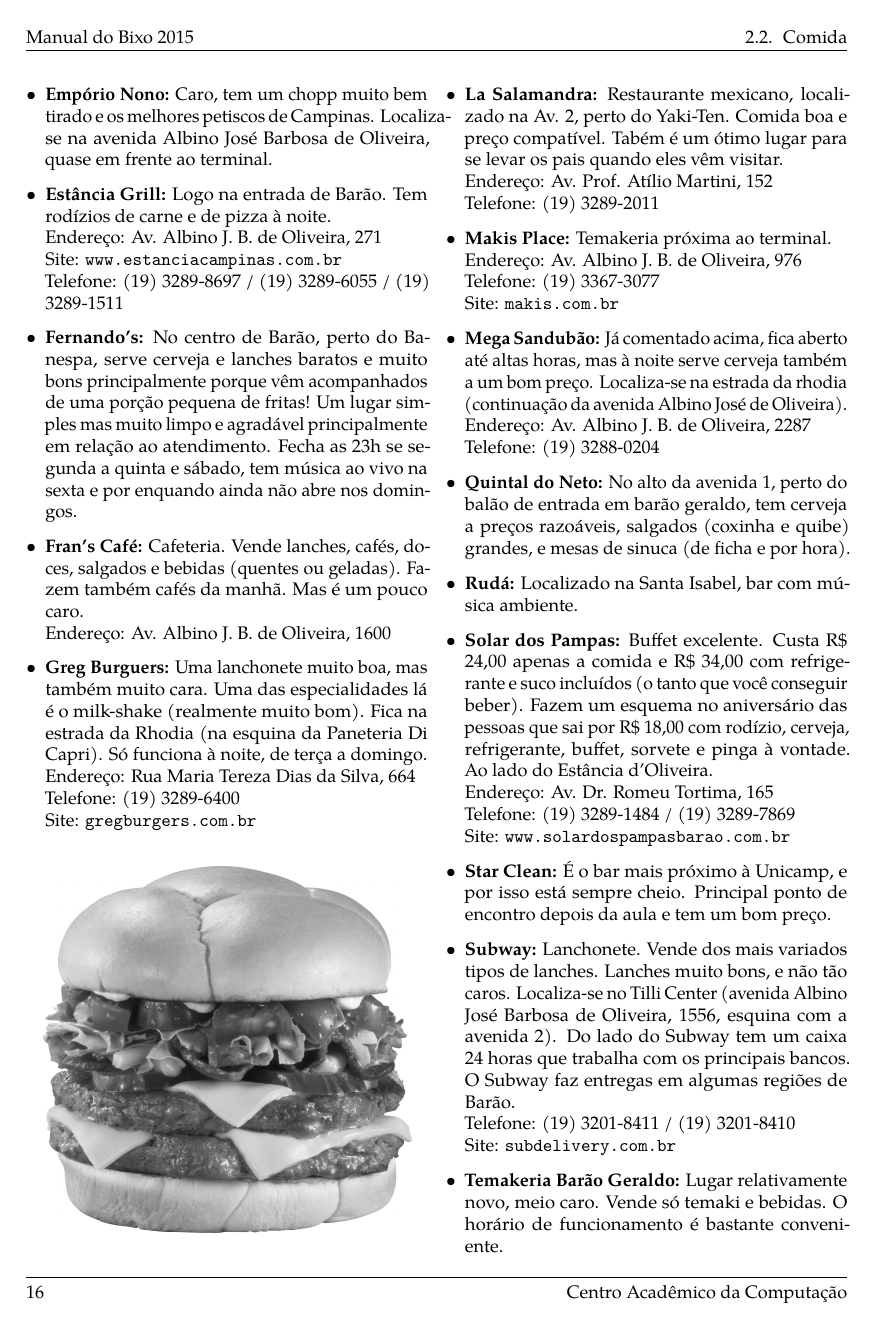
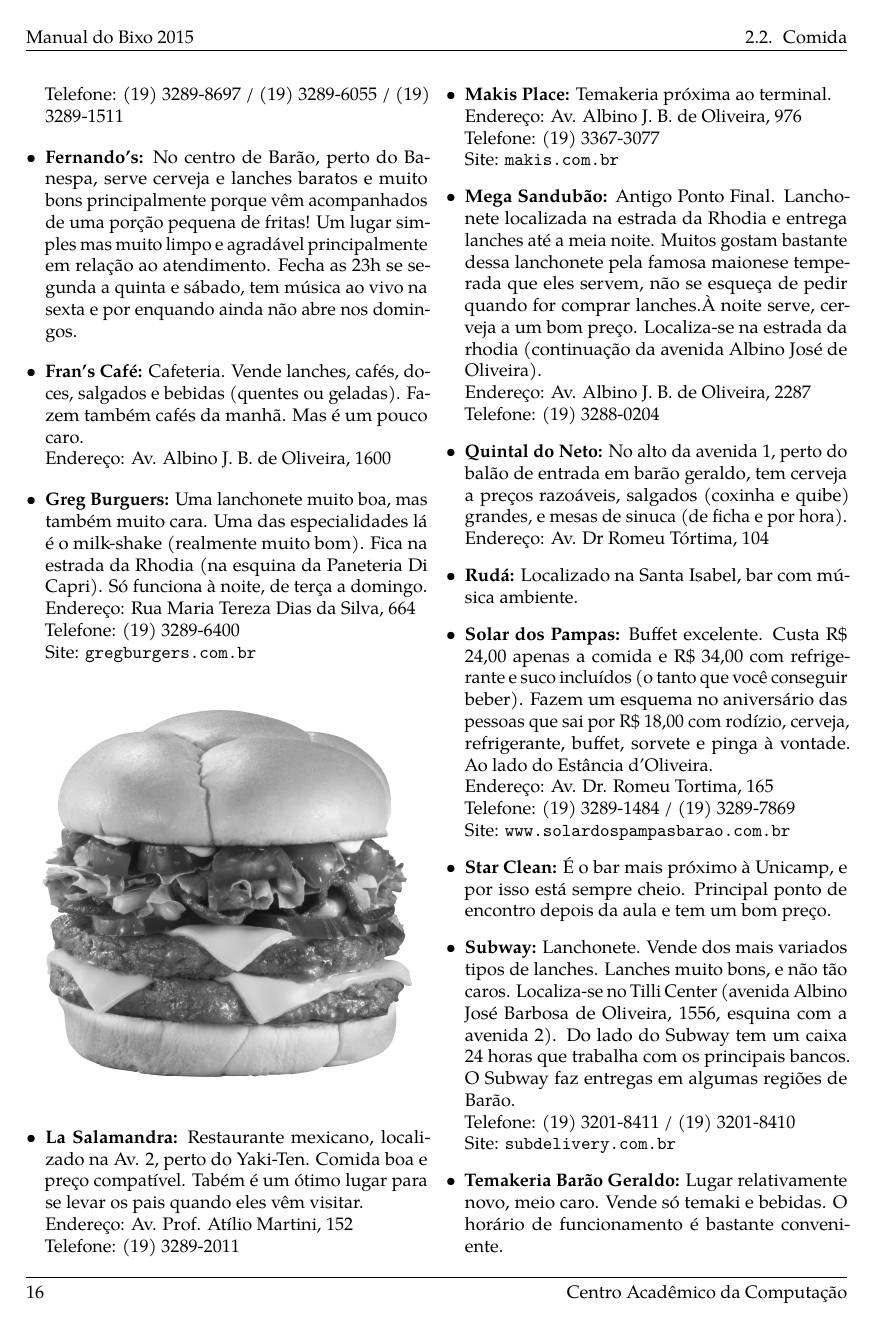
Before and after one commit to cacounicamp/Manual-do-Bixo, a LaTeX book (manual_do_bixo.tex, which reads barao/comida.tex): page 26 of 65. Compiled offline with pdfLaTeX.

Commit message:
Update comida.tex

```diff
--- a/barao/comida.tex
+++ b/barao/comida.tex
@@ -523,15 +514,19 @@ Obs: A Sapore Pizza também entrega Marmitex.
         \\Telefone: (19) 3367-3077
         \\Site: \url{makis.com.br}
 
-    \item   \textbf{Mega Sandubão:} Já comentado acima, fica aberto até altas
-        horas, mas à noite serve cerveja também a um bom preço. Localiza-se na
-        estrada da rhodia (continuação da avenida Albino José de Oliveira).
+    \item   \textbf{Mega Sandubão:}
+        Antigo Ponto Final. Lanchonete localizada na estrada da Rhodia e entrega
+        lanches até a meia noite. Muitos gostam bastante dessa lanchonete pela
+        famosa maionese temperada que eles servem, não se esqueça de pedir
+        quando for comprar lanches.À noite serve, cerveja a um bom preço. Localiza-se
+        na estrada da rhodia (continuação da avenida Albino José de Oliveira).
         \\Endereço: Av. Albino J. B. de Oliveira, 2287
         \\Telefone: (19) 3288-0204
 
     \item   \textbf{Quintal do Neto:} No alto da avenida 1, perto do balão de
         entrada em barão geraldo, tem cerveja a preços razoáveis, salgados
         (coxinha e quibe) grandes, e mesas de sinuca (de ficha e por hora).
+        \\Endereço: Av. Dr Romeu Tórtima, 104
 
     \item   \textbf{Rudá:} Localizado na Santa Isabel, bar com música ambiente.
 
```
Also changed, not shown: barao/comida.tex (9 more changed lines).
